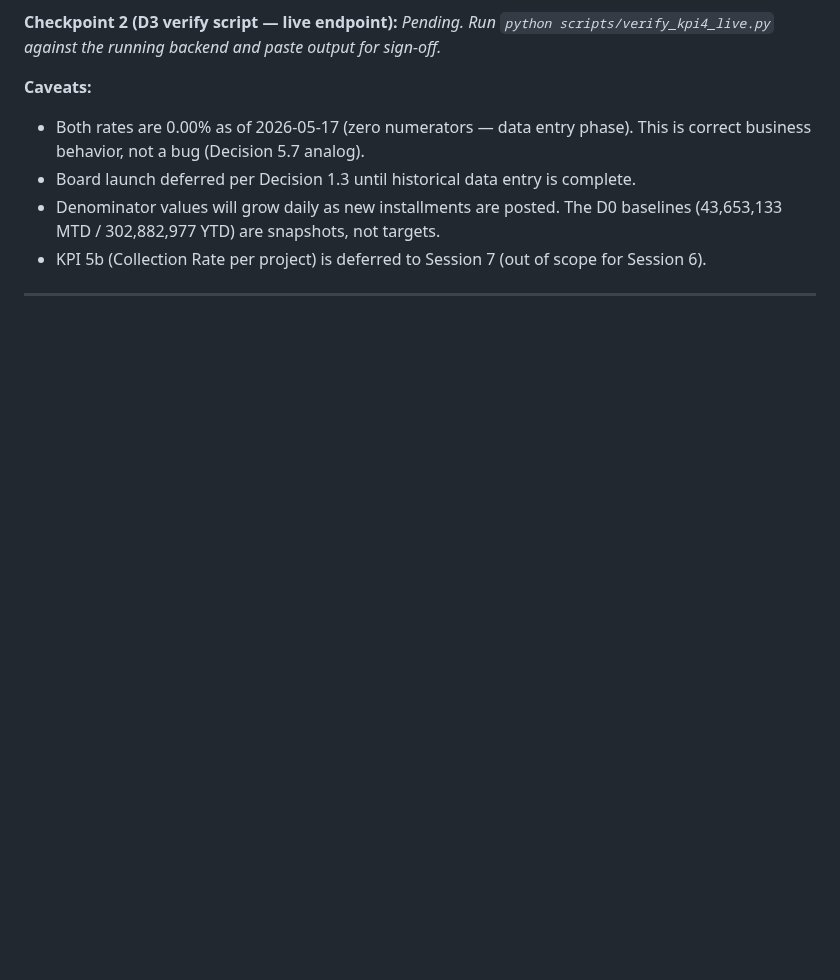
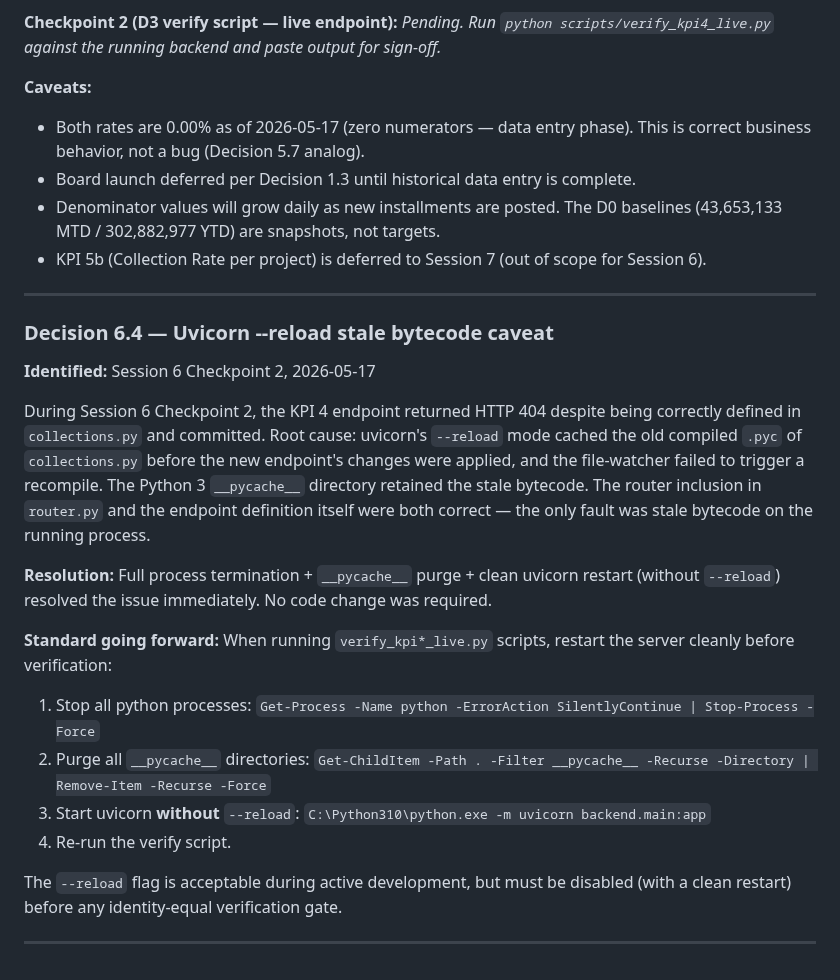
Before and after one commit to Wolfy-Wooolfy/LaVerde-ERP-AI-Engine, a Markdown page: docs/MODULE_2_IMPLEMENTATION_DECISIONS.md, the part around the change. Rendered like a GitHub page; blank space fills up the shorter version.

Commit message:
docs(collections): Decision 6.4 — uvicorn reload bytecode caveat
Co-Authored-By: Claude Sonnet 4.6 <noreply@anthropic.com>

```diff
--- a/docs/MODULE_2_IMPLEMENTATION_DECISIONS.md
+++ b/docs/MODULE_2_IMPLEMENTATION_DECISIONS.md
@@ -955,3 +955,35 @@ and paste output for sign-off._
   for Session 6).
 
 ---
+
+### Decision 6.4 — Uvicorn --reload stale bytecode caveat
+
+**Identified:** Session 6 Checkpoint 2, 2026-05-17
+
+During Session 6 Checkpoint 2, the KPI 4 endpoint returned HTTP 404
+despite being correctly defined in `collections.py` and committed. Root cause:
+uvicorn's `--reload` mode cached the old compiled `.pyc` of `collections.py`
+before the new endpoint's changes were applied, and the file-watcher failed to
+trigger a recompile. The Python 3 `__pycache__` directory retained the stale
+bytecode. The router inclusion in `router.py` and the endpoint definition itself
+were both correct — the only fault was stale bytecode on the running process.
+
+**Resolution:** Full process termination + `__pycache__` purge + clean uvicorn
+restart (without `--reload`) resolved the issue immediately. No code change
+was required.
+
+**Standard going forward:** When running `verify_kpi*_live.py` scripts, restart
+the server cleanly before verification:
+
+1. Stop all python processes:
+   `Get-Process -Name python -ErrorAction SilentlyContinue | Stop-Process -Force`
+2. Purge all `__pycache__` directories:
+   `Get-ChildItem -Path . -Filter __pycache__ -Recurse -Directory | Remove-Item -Recurse -Force`
+3. Start uvicorn **without** `--reload`:
+   `C:\Python310\python.exe -m uvicorn backend.main:app`
+4. Re-run the verify script.
+
+The `--reload` flag is acceptable during active development, but must be disabled
+(with a clean restart) before any identity-equal verification gate.
+
+---
```
